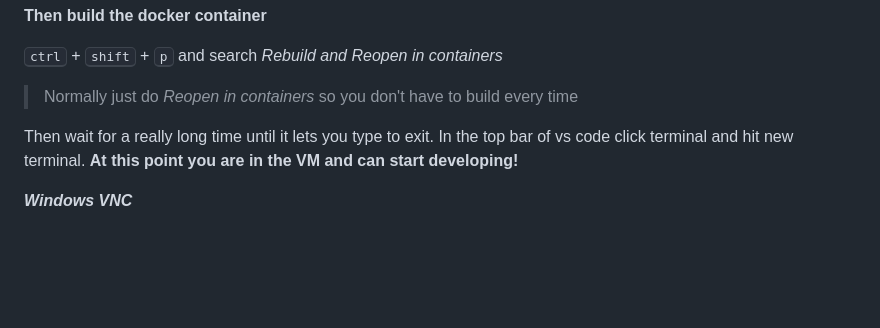
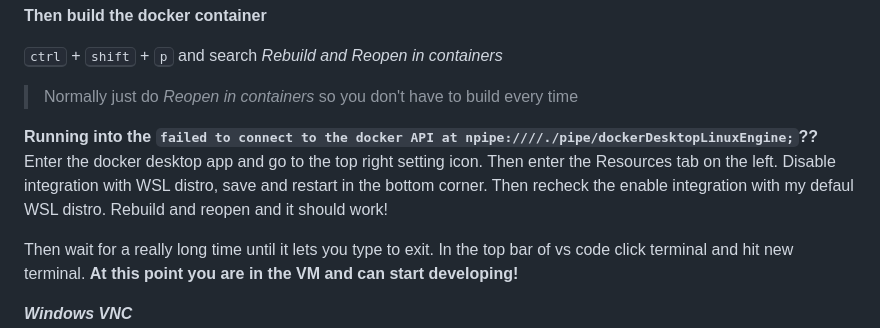
Before and after one commit to huskyroboticsteam/Overhaul, a Markdown page: README.md, the part around the change. Rendered like a GitHub page; blank space fills up the shorter version.

Commit message:
Fix instructions in case WSL integration does not work
Added troubleshooting steps for Docker API connection issues.

```diff
--- a/README.md
+++ b/README.md
@@ -31,6 +31,9 @@ cd \Overhaul
 and search *Rebuild and Reopen in containers*
 
 > Normally just do *Reopen in containers* so you don't have to build every time
+
+**Running into the `failed to connect to the docker API at npipe:////./pipe/dockerDesktopLinuxEngine;`??**
+Enter the docker desktop app and go to the top right setting icon. Then enter the Resources tab on the left. Disable integration with WSL distro, save and restart in the bottom corner. Then recheck the enable integration with my defaul WSL distro. Rebuild and reopen and it should work!
 
 Then wait for a really long time until it lets you type to exit. In the top bar of vs code click terminal and hit new terminal. **At this point you are in the VM and can start developing!**
 
```
